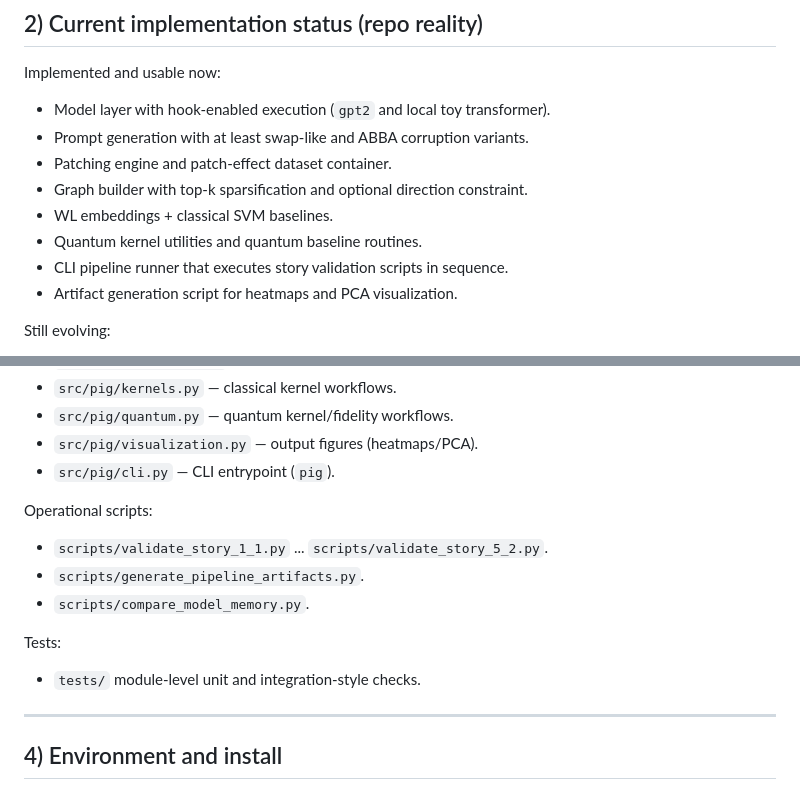
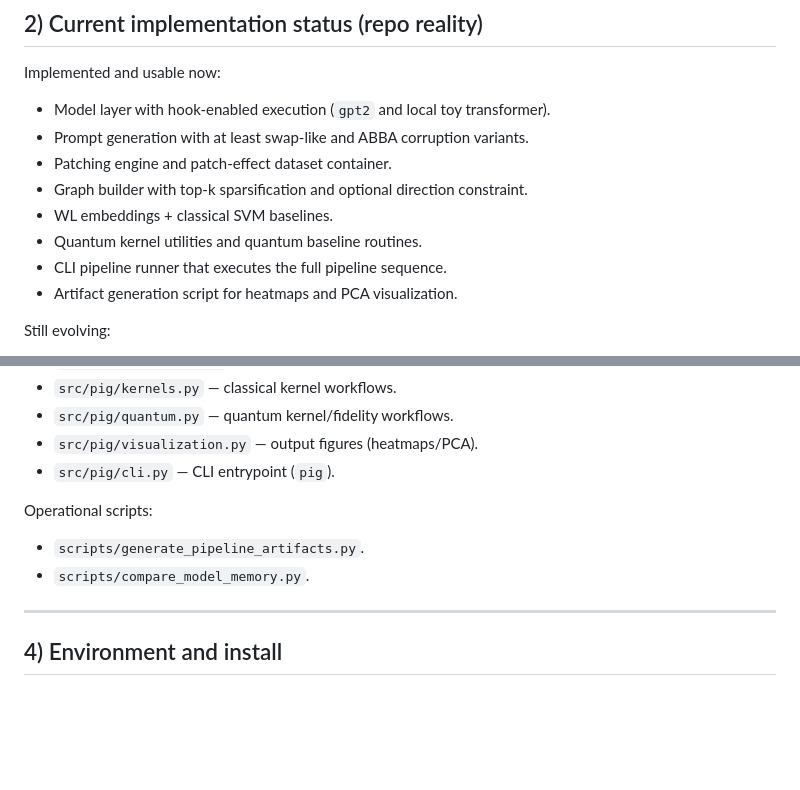
Before and after one commit to rubenfb23/PIG-Patching-based-Interpretability-Graphs-and-Kernel-Methods, a Markdown page: AGENTS.md, 2 parts joined by grey strips. GitHub-like rendering; blank space fills up the shorter version.

```diff
--- a/AGENTS.md
+++ b/AGENTS.md
@@ -29,7 +29,7 @@ Implemented and usable now:
 - Graph builder with top-k sparsification and optional direction constraint.
 - WL embeddings + classical SVM baselines.
 - Quantum kernel utilities and quantum baseline routines.
-- CLI pipeline runner that executes story validation scripts in sequence.
+- CLI pipeline runner that executes the full pipeline sequence.
 - Artifact generation script for heatmaps and PCA visualization.
 
 Still evolving:
@@ -56,13 +56,8 @@ Primary package:
 
 Operational scripts:
 
-- `scripts/validate_story_1_1.py` ... `scripts/validate_story_5_2.py`.
 - `scripts/generate_pipeline_artifacts.py`.
 - `scripts/compare_model_memory.py`.
-
-Tests:
-
-- `tests/` module-level unit and integration-style checks.
 
 ---
 
```
Also changed, not shown: other parts of AGENTS.md (+6 -28 lines).
